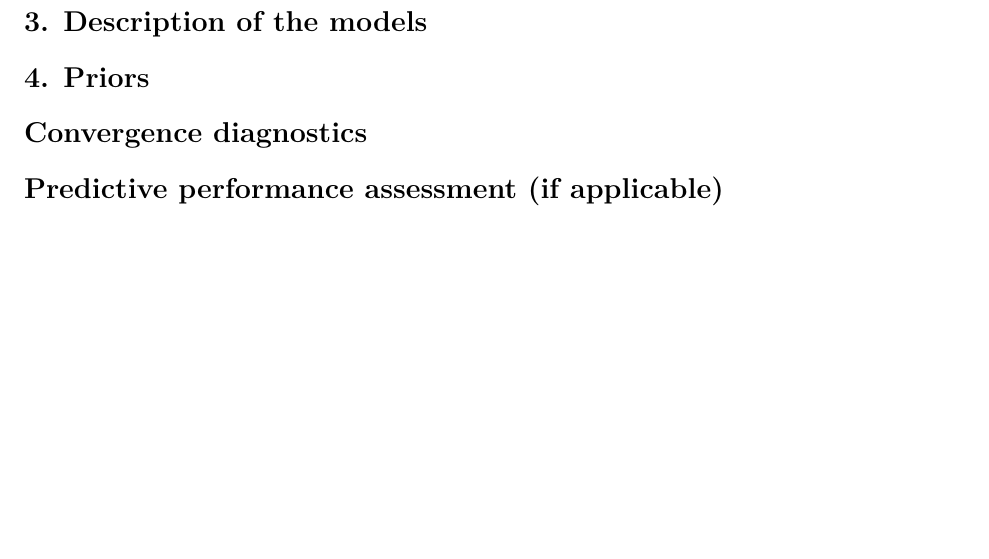
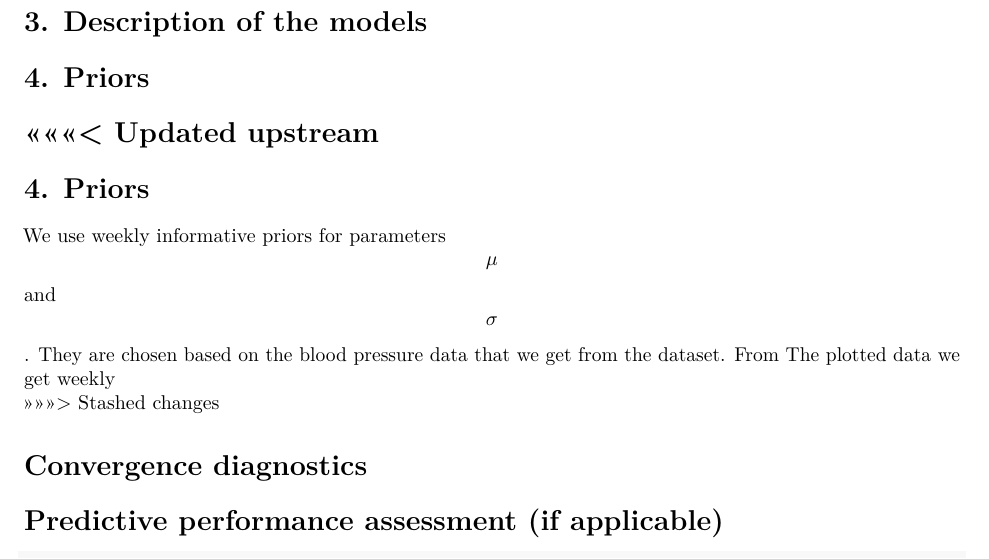
Before and after one commit to christiansegercrantz/BDA-project, an R Markdown document (project.Rmd): part of page 3 of 11, cut so that both start at the same text, the shorter picture padded with empty space. Rendered offline with R 4.5, knitr and Pandoc, then LaTeX, with nearby package versions; common packages that the code uses without loading them are loaded.

Commit message:
Update project.Rmd

```diff
--- a/project.Rmd
+++ b/project.Rmd
@@ -45,6 +45,12 @@ The dataset has more columns than we used, for example number of pregnancies, BM
 
 # 4. Priors
 
+<<<<<<< Updated upstream
+=======
+# 4. Priors
+
+We use weekly informative priors for parameters $$\mu$$ and $$\sigma$$. They are chosen based on the blood pressure data that we get from the dataset. From The plotted data we get weekly
+>>>>>>> Stashed changes
 
 
 # Convergence diagnostics
```
